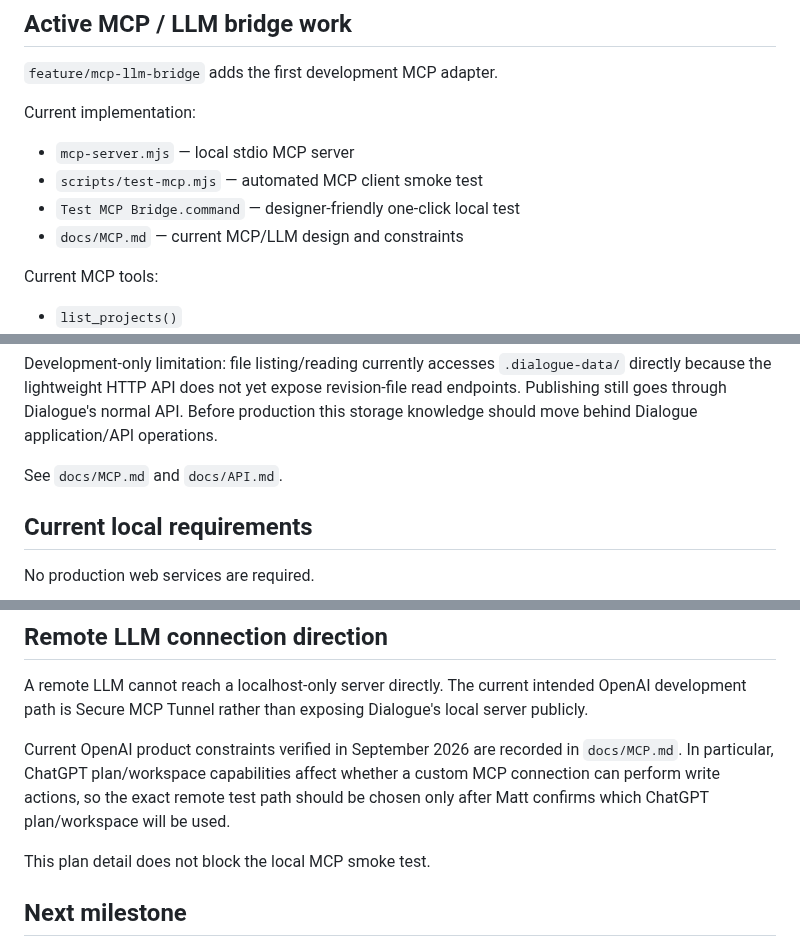
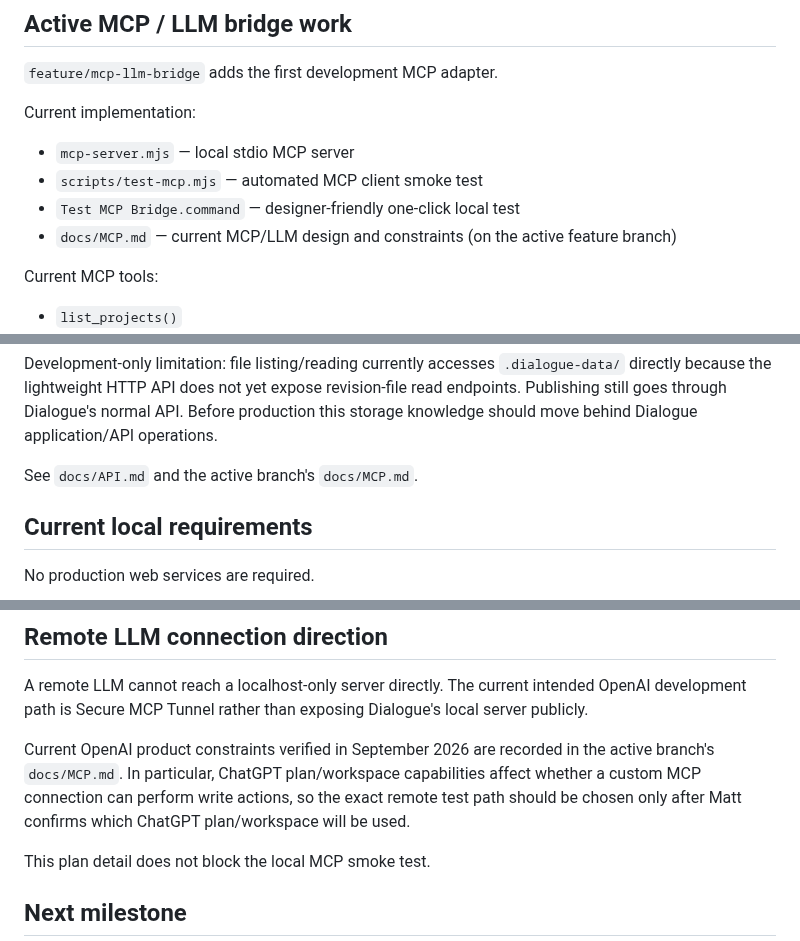
Before and after one commit to mattatgit/dialogue, a Markdown page: docs/CURRENT.md, 3 parts joined by grey strips. Rendered like a GitHub page.

Commit message:
docs: sync MCP milestone status with develop

```diff
--- a/docs/CURRENT.md
+++ b/docs/CURRENT.md
@@ -43,7 +43,7 @@ Current implementation:
 - `mcp-server.mjs` — local stdio MCP server
 - `scripts/test-mcp.mjs` — automated MCP client smoke test
 - `Test MCP Bridge.command` — designer-friendly one-click local test
-- `docs/MCP.md` — current MCP/LLM design and constraints
+- `docs/MCP.md` — current MCP/LLM design and constraints (on the active feature branch)
 
 Current MCP tools:
 
@@ -74,7 +74,7 @@ The base revision is never overwritten. The first smoke test deliberately adds o
 
 Development-only limitation: file listing/reading currently accesses `.dialogue-data/` directly because the lightweight HTTP API does not yet expose revision-file read endpoints. Publishing still goes through Dialogue's normal API. Before production this storage knowledge should move behind Dialogue application/API operations.
 
-See `docs/MCP.md` and `docs/API.md`.
+See `docs/API.md` and the active branch's `docs/MCP.md`.
 
 ## Current local requirements
 
@@ -128,7 +128,7 @@ Do not add destructive delete tools at this stage.
 
 A remote LLM cannot reach a localhost-only server directly. The current intended OpenAI development path is Secure MCP Tunnel rather than exposing Dialogue's local server publicly.
 
-Current OpenAI product constraints verified in September 2026 are recorded in `docs/MCP.md`. In particular, ChatGPT plan/workspace capabilities affect whether a custom MCP connection can perform write actions, so the exact remote test path should be chosen only after Matt confirms which ChatGPT plan/workspace will be used.
+Current OpenAI product constraints verified in September 2026 are recorded in the active branch's `docs/MCP.md`. In particular, ChatGPT plan/workspace capabilities affect whether a custom MCP connection can perform write actions, so the exact remote test path should be chosen only after Matt confirms which ChatGPT plan/workspace will be used.
 
 This plan detail does not block the local MCP smoke test.
 
```
